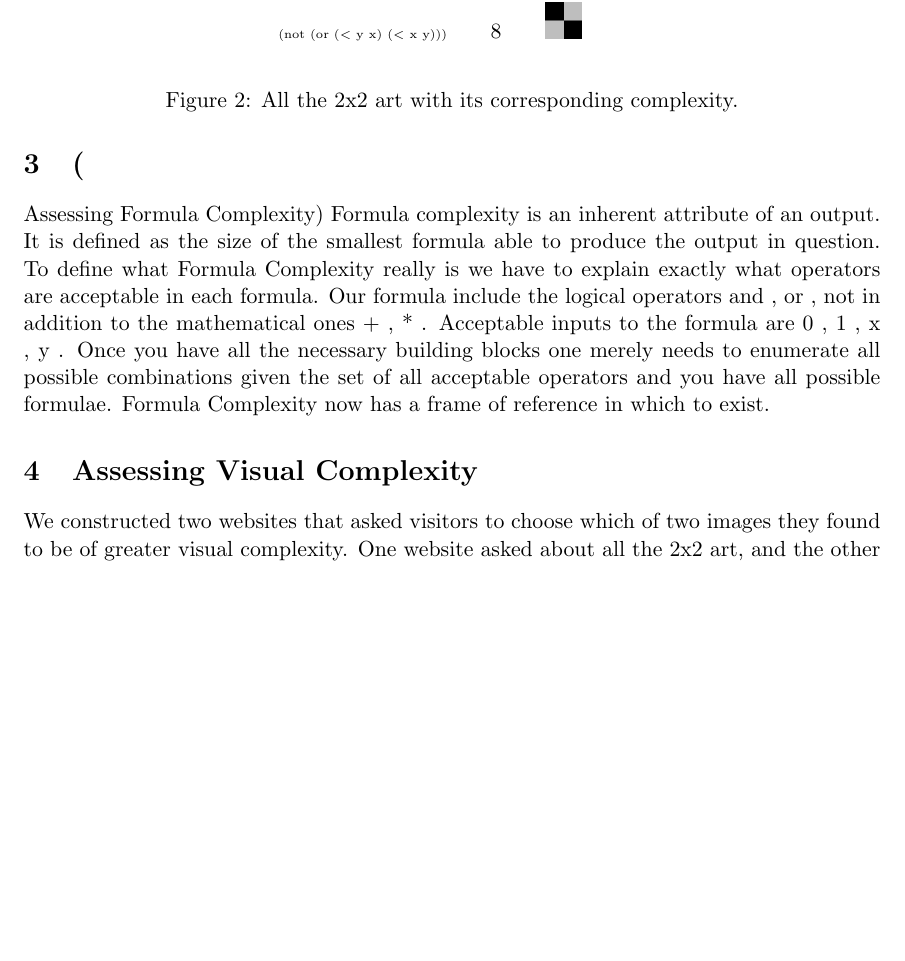
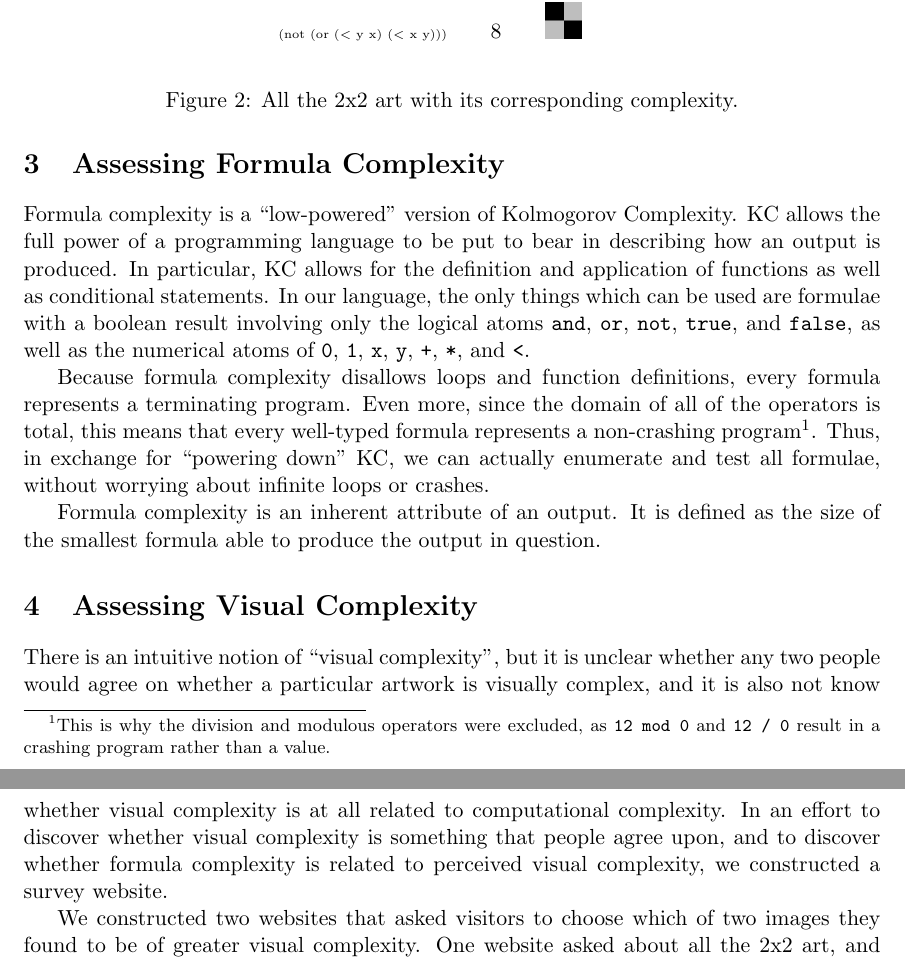
Before and after one commit to JLangke/KComplexity, a LaTeX paper (paper/article.tex, which reads paper/assessingformula.tex, paper/assessingvisual.tex): part of page 3 of 4 before the commit and two parts of pages 3 and 4 of 4 after it, the two joined at a grey line, cut so that both start at the same text, the shorter picture padded with empty space. Compiled offline with pdfLaTeX.

Commit message:
allTheNumbers seems busted ?!?!?, but everything else is better.

```diff
--- a/paper/assessingformula.tex
+++ b/paper/assessingformula.tex
@@ -56,13 +56,27 @@ not been already produced by formulae of a smaller size e.g (not true) , (not fa
 The natural extension of our exploration of all the 2x2 artwork and the structure within the set of 2x2 artwork as a whole is the following question. What is the correlation between visual complexity (an inherently subjective notion) and
 Formula complexity?
 
-\section(Assessing Formula Complexity)
+\section{Assessing Formula Complexity}
+Formula complexity is a ``low-powered'' version of Kolmogorov Complexity.  KC
+allows the full power of a programming language to be put to bear in describing
+how an output is produced.  In particular, KC allows for the definition and
+application of functions as well as conditional statements.  In our language,
+the only things which can be used are formulae with a boolean result
+involving only the logical atoms {\tt and}, {\tt or}, {\tt not}, {\tt true},
+and {\tt false}, as well as the numerical atoms of {\tt 0}, {\tt 1}, {\tt x},
+{\tt y}, {\tt +}, {\tt *}, and {\tt <}.
+
+Because formula complexity disallows loops and function definitions, every
+formula represents a terminating program.  Even more, since the domain of all
+of the operators is total, this means that every well-typed formula represents
+a non-crashing program\footnote{This is why the division and modulous operators
+were excluded, as {\tt 12 mod 0} and {\tt 12 / 0} result in a crashing program
+rather than a value.}.  Thus, in exchange for ``powering down'' KC, we can
+actually enumerate and test all formulae, without worrying about infinite loops
+or crashes.
+
+
+
 Formula complexity is an inherent attribute of an output.
 It is defined as the size of the smallest formula able to produce the output in question.
-To define what Formula Complexity really is we have to explain exactly what operators
-are acceptable in each formula.
-Our formula include the logical operators and , or , not in addition to the mathematical
-ones + , * . Acceptable inputs to the formula are 0 , 1 , x , y .
-Once you have all the necessary building blocks one merely needs to enumerate all
-possible combinations given the set of all acceptable operators and you have all possible
-formulae. Formula Complexity now has a frame of reference in which to exist.
+% Say how we produce an output from a formula
--- a/paper/assessingvisual.tex
+++ b/paper/assessingvisual.tex
@@ -1,4 +1,11 @@
 \section{Assessing Visual Complexity}
+
+There is an intuitive notion of ``visual complexity'', but it is unclear
+whether any two people would agree on whether a particular artwork is visually
+complex, and it is also not know whether visual complexity is at all related to
+computational complexity.  In an effort to discover whether visual complexity
+is something that people agree upon, and to discover whether formula complexity
+is related to perceived visual complexity, we constructed a survey website.
 
 We constructed two websites that asked visitors to choose which of two images
 they found to be of greater visual complexity.  One website asked about all the
```
Also changed, not shown: 3 other files.
